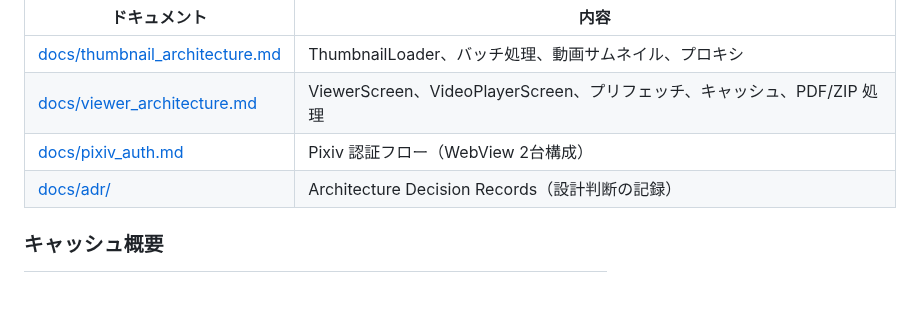
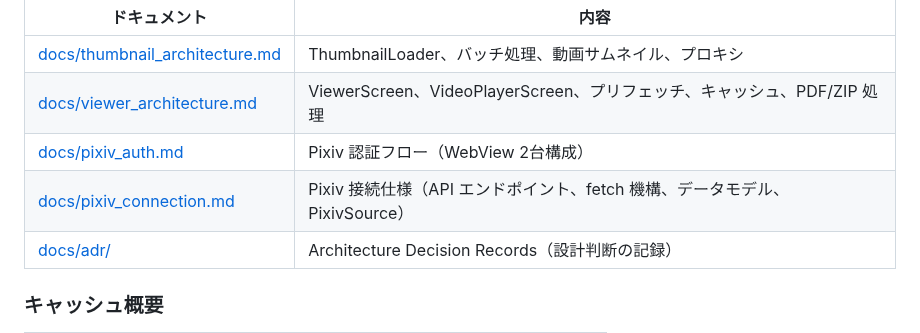
Before and after one commit to jam7/image-viewer, a Markdown page: CLAUDE.md, the part around the change. Drawn GitHub-style; blank space fills up the shorter version.

Commit message:
Document Pixiv connection spec (API endpoints, fetch mechanism, models)

```diff
--- a/CLAUDE.md
+++ b/CLAUDE.md
@@ -68,6 +68,7 @@ iOS/iPad のセットアップは [docs/ios_setup.md](docs/ios_setup.md) を参
 | [docs/thumbnail_architecture.md](docs/thumbnail_architecture.md) | ThumbnailLoader、バッチ処理、動画サムネイル、プロキシ |
 | [docs/viewer_architecture.md](docs/viewer_architecture.md) | ViewerScreen、VideoPlayerScreen、プリフェッチ、キャッシュ、PDF/ZIP 処理 |
 | [docs/pixiv_auth.md](docs/pixiv_auth.md) | Pixiv 認証フロー（WebView 2台構成） |
+| [docs/pixiv_connection.md](docs/pixiv_connection.md) | Pixiv 接続仕様（API エンドポイント、fetch 機構、データモデル、PixivSource） |
 | [docs/adr/](docs/adr/README.md) | Architecture Decision Records（設計判断の記録） |
 
 ### キャッシュ概要
```
Also changed, not shown: docs/pixiv_connection.md (added, +186 -0 lines).
